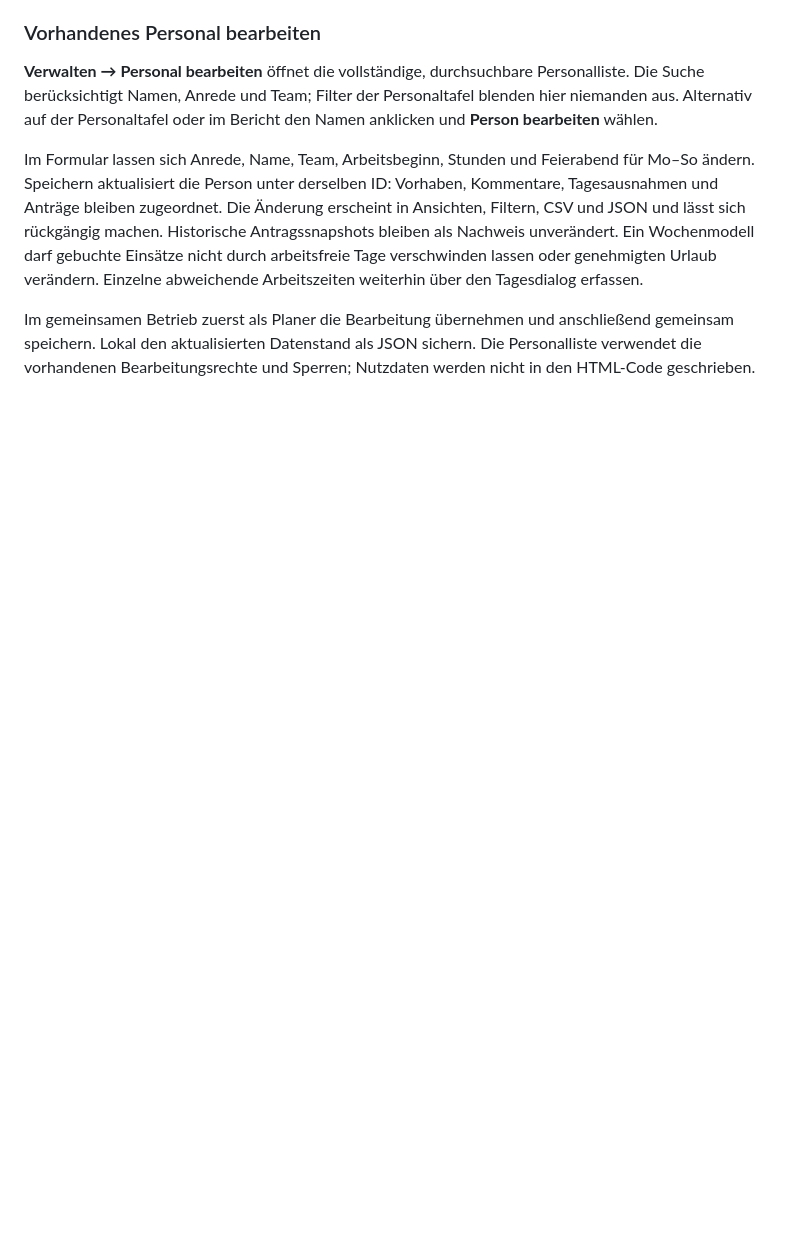
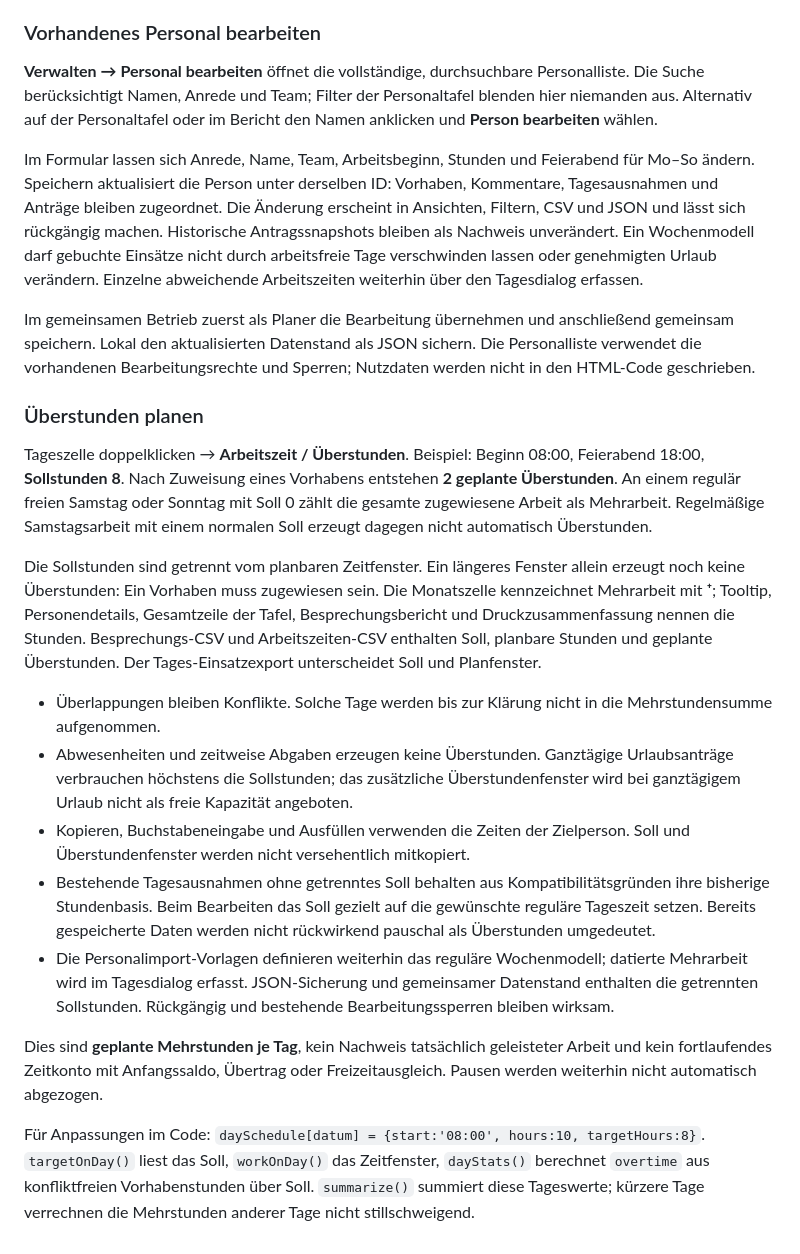
Before and after one commit to Christian1Binder/anwesenheit, a Markdown page: README.md, the part around the change. Drawn GitHub-style; blank space fills up the shorter version.

Commit message:
Separate daily target hours from work windows and report planned overtime

```diff
--- a/README.md
+++ b/README.md
@@ -148,3 +148,19 @@ den gesamten Vorgang ab. Rückgängig nimmt die komplette Aktion zurück.
 Im Formular lassen sich Anrede, Name, Team, Arbeitsbeginn, Stunden und Feierabend für Mo–So ändern. Speichern aktualisiert die Person unter derselben ID: Vorhaben, Kommentare, Tagesausnahmen und Anträge bleiben zugeordnet. Die Änderung erscheint in Ansichten, Filtern, CSV und JSON und lässt sich rückgängig machen. Historische Antragssnapshots bleiben als Nachweis unverändert. Ein Wochenmodell darf gebuchte Einsätze nicht durch arbeitsfreie Tage verschwinden lassen oder genehmigten Urlaub verändern. Einzelne abweichende Arbeitszeiten weiterhin über den Tagesdialog erfassen.
 
 Im gemeinsamen Betrieb zuerst als Planer die Bearbeitung übernehmen und anschließend gemeinsam speichern. Lokal den aktualisierten Datenstand als JSON sichern. Die Personalliste verwendet die vorhandenen Bearbeitungsrechte und Sperren; Nutzdaten werden nicht in den HTML-Code geschrieben.
+
+### Überstunden planen
+
+Tageszelle doppelklicken → **Arbeitszeit / Überstunden**. Beispiel: Beginn 08:00, Feierabend 18:00, **Sollstunden 8**. Nach Zuweisung eines Vorhabens entstehen **2 geplante Überstunden**. An einem regulär freien Samstag oder Sonntag mit Soll 0 zählt die gesamte zugewiesene Arbeit als Mehrarbeit. Regelmäßige Samstagsarbeit mit einem normalen Soll erzeugt dagegen nicht automatisch Überstunden.
+
+Die Sollstunden sind getrennt vom planbaren Zeitfenster. Ein längeres Fenster allein erzeugt noch keine Überstunden: Ein Vorhaben muss zugewiesen sein. Die Monatszelle kennzeichnet Mehrarbeit mit **⁺**; Tooltip, Personendetails, Gesamtzeile der Tafel, Besprechungsbericht und Druckzusammenfassung nennen die Stunden. Besprechungs-CSV und Arbeitszeiten-CSV enthalten Soll, planbare Stunden und geplante Überstunden. Der Tages-Einsatzexport unterscheidet Soll und Planfenster.
+
+- Überlappungen bleiben Konflikte. Solche Tage werden bis zur Klärung nicht in die Mehrstundensumme aufgenommen.
+- Abwesenheiten und zeitweise Abgaben erzeugen keine Überstunden. Ganztägige Urlaubsanträge verbrauchen höchstens die Sollstunden; das zusätzliche Überstundenfenster wird bei ganztägigem Urlaub nicht als freie Kapazität angeboten.
+- Kopieren, Buchstabeneingabe und Ausfüllen verwenden die Zeiten der Zielperson. Soll und Überstundenfenster werden nicht versehentlich mitkopiert.
+- Bestehende Tagesausnahmen ohne getrenntes Soll behalten aus Kompatibilitätsgründen ihre bisherige Stundenbasis. Beim Bearbeiten das Soll gezielt auf die gewünschte reguläre Tageszeit setzen. Bereits gespeicherte Daten werden nicht rückwirkend pauschal als Überstunden umgedeutet.
+- Die Personalimport-Vorlagen definieren weiterhin das reguläre Wochenmodell; datierte Mehrarbeit wird im Tagesdialog erfasst. JSON-Sicherung und gemeinsamer Datenstand enthalten die getrennten Sollstunden. Rückgängig und bestehende Bearbeitungssperren bleiben wirksam.
+
+Dies sind **geplante Mehrstunden je Tag**, kein Nachweis tatsächlich geleisteter Arbeit und kein fortlaufendes Zeitkonto mit Anfangssaldo, Übertrag oder Freizeitausgleich. Pausen werden weiterhin nicht automatisch abgezogen.
+
+Für Anpassungen im Code: `daySchedule[datum] = {start:'08:00', hours:10, targetHours:8}`. `targetOnDay()` liest das Soll, `workOnDay()` das Zeitfenster, `dayStats()` berechnet `overtime` aus konfliktfreien Vorhabenstunden über Soll. `summarize()` summiert diese Tageswerte; kürzere Tage verrechnen die Mehrstunden anderer Tage nicht stillschweigend.
```
